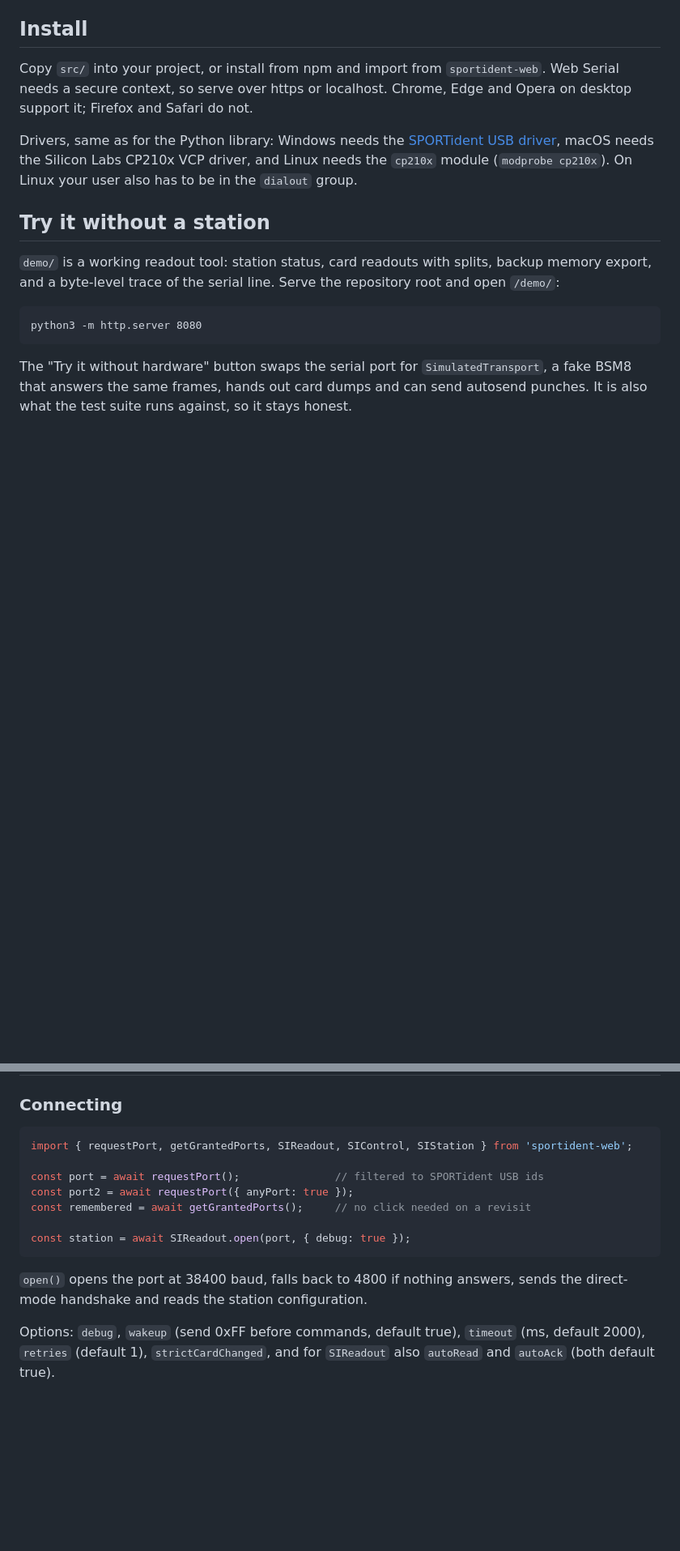
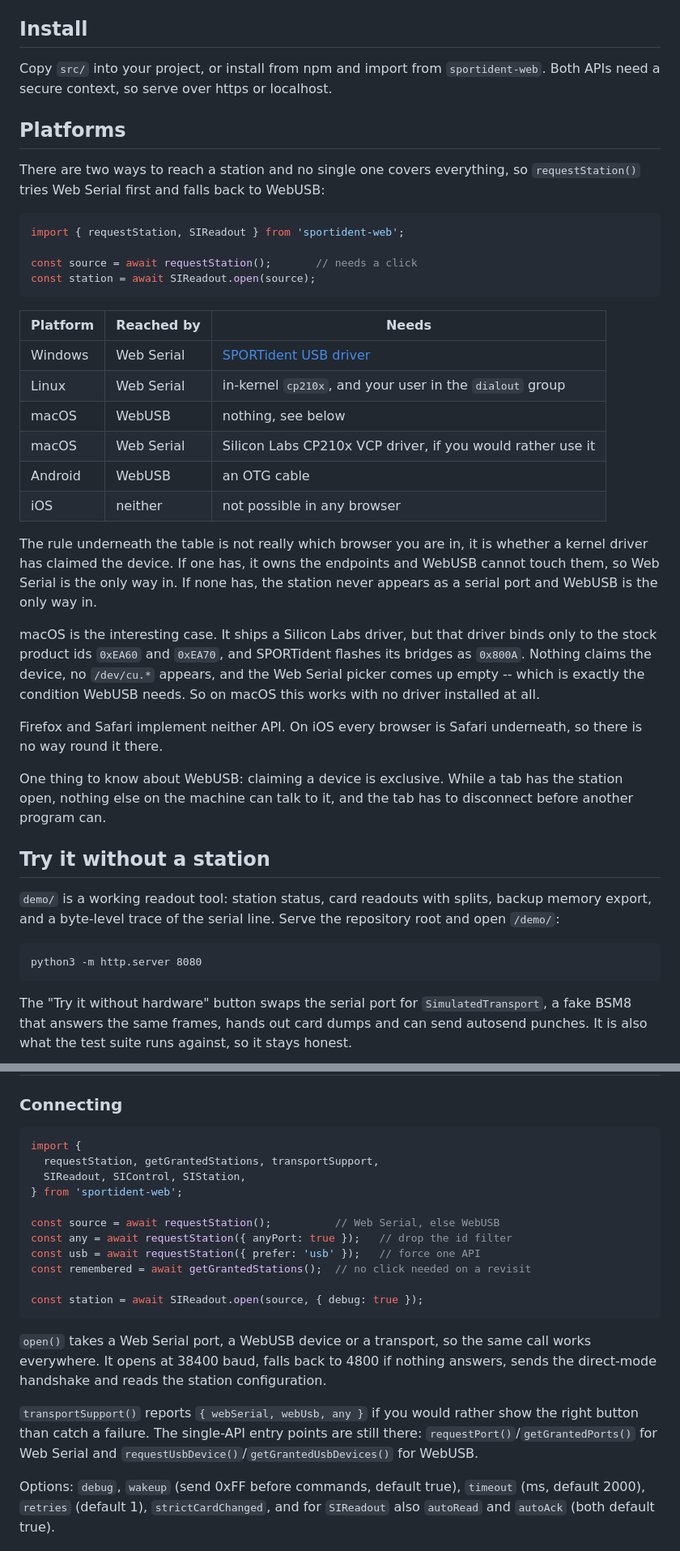
Before and after one commit to dulcilubio/sportident-web, a Markdown page: README.md, 2 parts joined by grey strips. Shown at 81% size. Rendered like a GitHub page; blank space fills up the shorter version.

Commit message:
Document platforms, modes and remote in the README
The install section still said Web Serial only and told macOS users to
install a driver, which is the one platform where they do not need one.

Replaces it with a table of what reaches a station where, and the rule
underneath it: not which browser, but whether a kernel driver has
claimed the device. Adds API sections for setOperatingMode() and for
direct/remote, including why withRemote() is the one to reach for.

Verified on a BSM7-RS232/USB: found in Finish mode, driven through
start (0x03), check (0x0a) and readout (0x05), each read back from the
station, then restored to Finish with its control code and protocol
settings untouched.

Co-Authored-By: Claude Opus 5 (1M context) <noreply@anthropic.com>

````diff
--- a/README.md
+++ b/README.md
@@ -64,14 +64,48 @@ if you want the old behaviour.
 ## Install
 
 Copy `src/` into your project, or install from npm and import from
-`sportident-web`. Web Serial needs a secure context, so serve over https or
-localhost. Chrome, Edge and Opera on desktop support it; Firefox and Safari do
-not.
+`sportident-web`. Both APIs need a secure context, so serve over https or
+localhost.
 
-Drivers, same as for the Python library: Windows needs the
-[SPORTident USB driver](https://www.sportident.com/products/usb-driver), macOS
-needs the Silicon Labs CP210x VCP driver, and Linux needs the `cp210x` module
-(`modprobe cp210x`). On Linux your user also has to be in the `dialout` group.
+## Platforms
+
+There are two ways to reach a station and no single one covers everything, so
+`requestStation()` tries Web Serial first and falls back to WebUSB:
+
+```js
+import { requestStation, SIReadout } from 'sportident-web';
+
+const source = await requestStation();       // needs a click
+const station = await SIReadout.open(source);
+```
+
+| Platform | Reached by | Needs |
+| --- | --- | --- |
+| Windows | Web Serial | [SPORTident USB driver](https://www.sportident.com/products/usb-driver) |
+| Linux | Web Serial | in-kernel `cp210x`, and your user in the `dialout` group |
+| macOS | WebUSB | nothing, see below |
+| macOS | Web Serial | Silicon Labs CP210x VCP driver, if you would rather use it |
+| Android | WebUSB | an OTG cable |
+| iOS | neither | not possible in any browser |
+
+The rule underneath the table is not really which browser you are in, it is
+whether a kernel driver has claimed the device. If one has, it owns the
+endpoints and WebUSB cannot touch them, so Web Serial is the only way in. If
+none has, the station never appears as a serial port and WebUSB is the only way
+in.
+
+macOS is the interesting case. It ships a Silicon Labs driver, but that driver
+binds only to the stock product ids `0xEA60` and `0xEA70`, and SPORTident
+flashes its bridges as `0x800A`. Nothing claims the device, no `/dev/cu.*`
+appears, and the Web Serial picker comes up empty -- which is exactly the
+condition WebUSB needs. So on macOS this works with no driver installed at all.
+
+Firefox and Safari implement neither API. On iOS every browser is Safari
+underneath, so there is no way round it there.
+
+One thing to know about WebUSB: claiming a device is exclusive. While a tab has
+the station open, nothing else on the machine can talk to it, and the tab has
+to disconnect before another program can.
 
 ## Try it without a station
 
@@ -93,17 +127,27 @@ against, so it stays honest.
 ### Connecting
 
 ```js
-import { requestPort, getGrantedPorts, SIReadout, SIControl, SIStation } from 'sportident-web';
+import {
+  requestStation, getGrantedStations, transportSupport,
+  SIReadout, SIControl, SIStation,
+} from 'sportident-web';
 
-const port = await requestPort();               // filtered to SPORTident USB ids
-const port2 = await requestPort({ anyPort: true });
-const remembered = await getGrantedPorts();     // no click needed on a revisit
+const source = await requestStation();          // Web Serial, else WebUSB
+const any = await requestStation({ anyPort: true });   // drop the id filter
+const usb = await requestStation({ prefer: 'usb' });   // force one API
+const remembered = await getGrantedStations();  // no click needed on a revisit
 
-const station = await SIReadout.open(port, { debug: true });
+const station = await SIReadout.open(source, { debug: true });
 ```
 
-`open()` opens the port at 38400 baud, falls back to 4800 if nothing answers,
-sends the direct-mode handshake and reads the station configuration.
+`open()` takes a Web Serial port, a WebUSB device or a transport, so the same
+call works everywhere. It opens at 38400 baud, falls back to 4800 if nothing
+answers, sends the direct-mode handshake and reads the station configuration.
+
+`transportSupport()` reports `{ webSerial, webUsb, any }` if you would rather
+show the right button than catch a failure. The single-API entry points are
+still there: `requestPort()`/`getGrantedPorts()` for Web Serial and
+`requestUsbDevice()`/`getGrantedUsbDevices()` for WebUSB.
 
 Options: `debug`, `wakeup` (send 0xFF before commands, default true), `timeout`
 (ms, default 2000), `retries` (default 1), `strictCardChanged`, and for
````
Also changed, not shown: other parts of README.md (+42 -0 lines).
